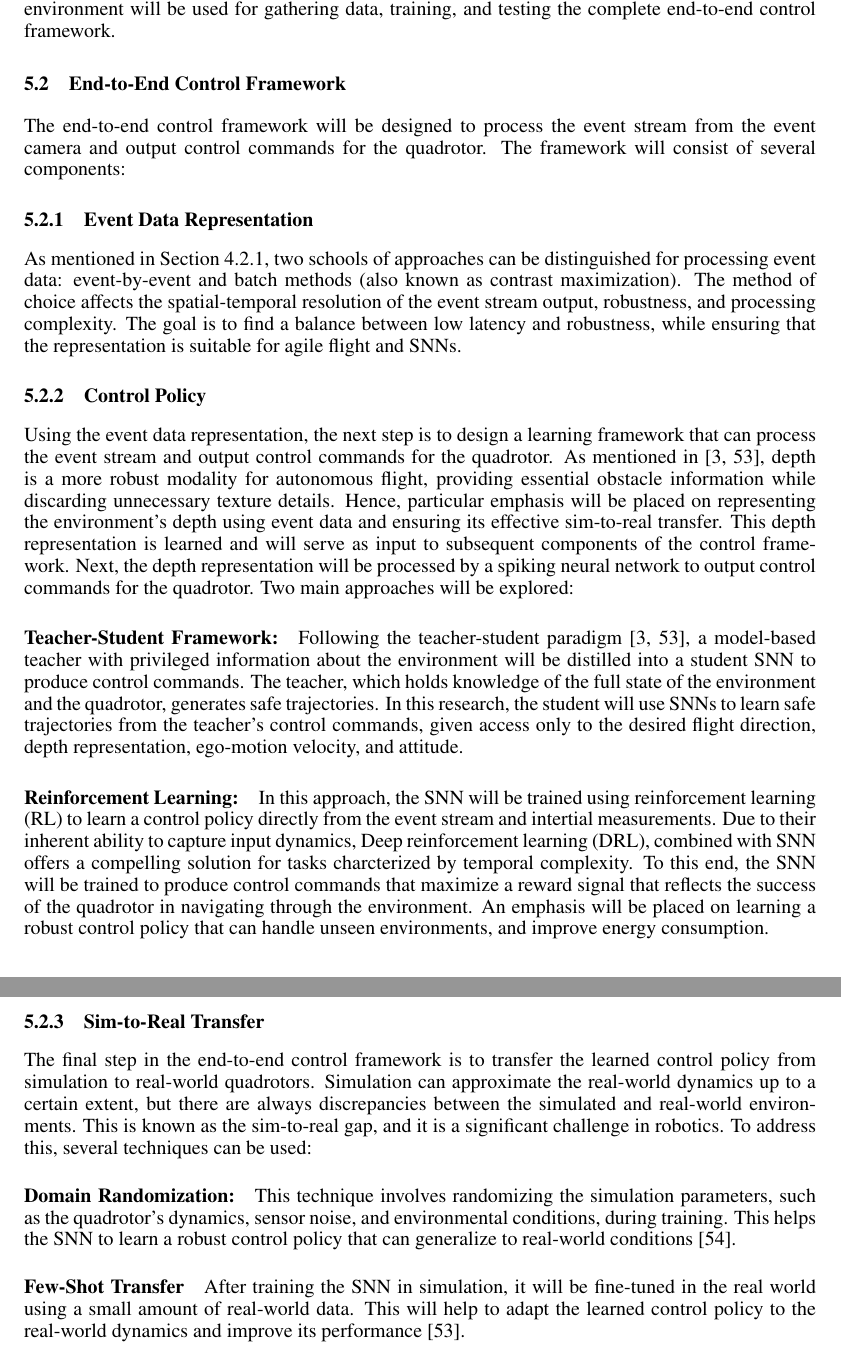
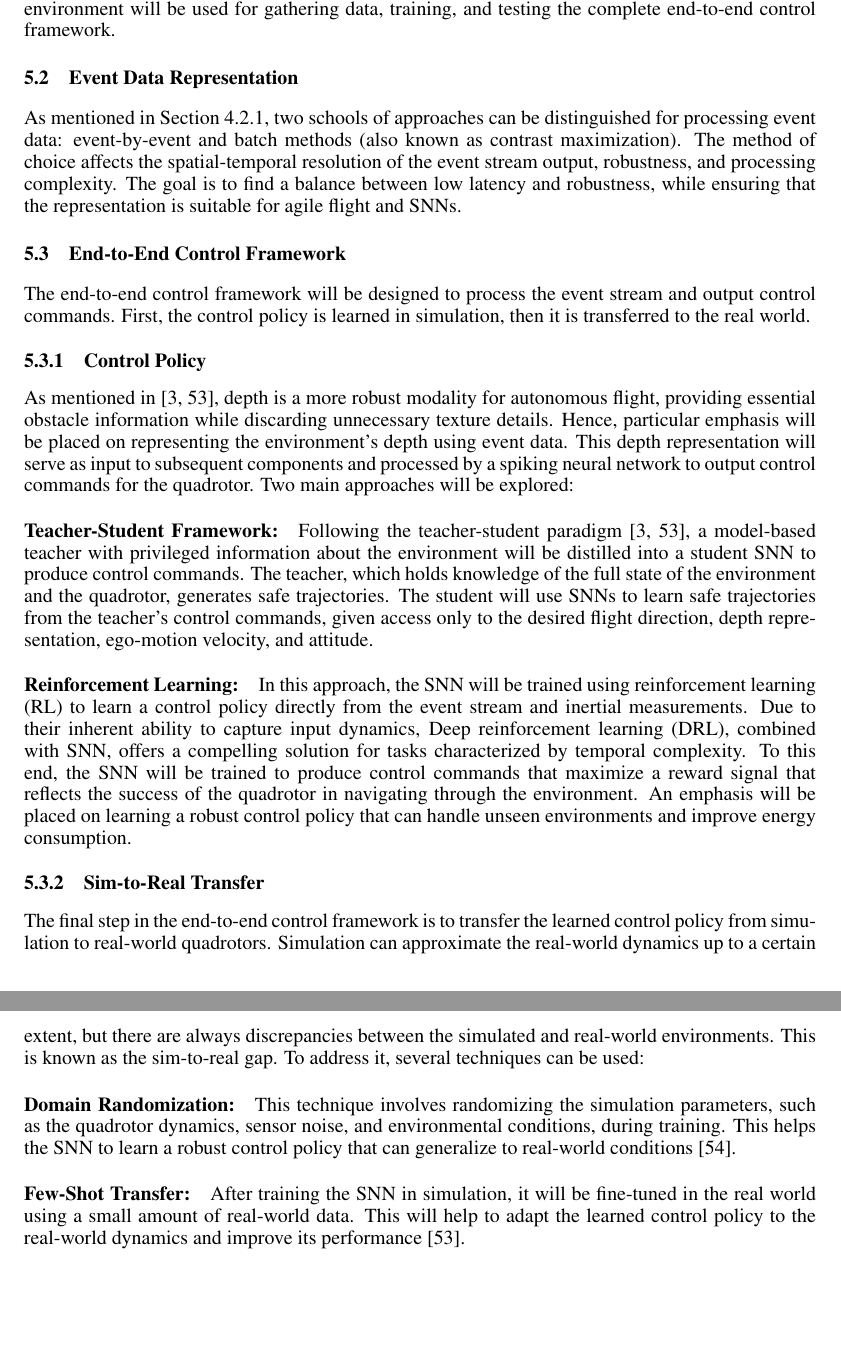
Before and after one commit to AmitNativ1984/SAIL-Publications, a LaTeX paper (letter-of-intent/letter-of-intent.tex): two parts of pages 7 and 8 of 11, joined at a grey line, cut so that both start at the same text, the shorter picture padded with empty space. Compiled offline with pdfLaTeX.

Commit message:
Finished section: 5.3

```diff
--- a/letter-of-intent/letter-of-intent.tex
+++ b/letter-of-intent/letter-of-intent.tex
@@ -129,23 +129,23 @@ Event-based cameras are a relatively new technology, and their integration with
 \subsection{Simulation Setup and Data Generation}
 A key aspect of this research is the development of a simulation environment that can generate event-based vision data while simulating the dynamics of quadrotors in a 3D environment. The simulation will be based on existing frameworks that simulate event from frame-based cameras, such as Vid2E \cite{gehrigVideoEventsRecycling2019} or V2CE \cite{ zhangV2CEVideoContinuous2023}, accompanied by a physical simulator that simulates the dynamics of quadrotors in a 3D environment, such as Flightmare \cite{songFlightmareFlexibleQuadrotor2020}, and OmniDrones \cite{xuOmniDronesEfficientFlexible2023}. The complete simulation environment will be used for gathering data, training, and testing the complete end-to-end control framework.
 
-\subsection{End-to-End Control Framework}
-The end-to-end control framework will be designed to process the event stream from the event camera and output control commands for the quadrotor. The framework will consist of several components:
-
-\subsubsection{Event Data Representation}
+\subsection{Event Data Representation}
 As mentioned in Section \ref{sec:event_generation_model}, two schools of approaches can be distinguished for processing event data: event-by-event and batch methods (also known as contrast maximization). The method of choice affects the spatial-temporal resolution of the event stream output, robustness, and processing complexity. The goal is to find a balance between low latency and robustness, while ensuring that the representation is suitable for agile flight and SNNs.
 
+\subsection{End-to-End Control Framework}
+The end-to-end control framework will be designed to process the event stream and output control commands. First, the control policy is learned in simulation, then it is transferred to the real world.
+
 \subsubsection{Control Policy}
-Using the event data representation, the next step is to design a learning framework that can process the event stream and output control commands for the quadrotor. As mentioned in \cite{bhattacharyaMonocularEventBasedVision2024, loquercioLearningHighSpeedFlight2021}, depth is a more robust modality for autonomous flight, providing essential obstacle information while discarding unnecessary texture details. Hence, particular emphasis will be placed on representing the environment's depth using event data and ensuring its effective sim-to-real transfer. This depth representation is learned and will serve as input to subsequent components of the control framework. Next, the depth representation will be processed by a spiking neural network to output control commands for the quadrotor. Two main approaches will be explored:
+As mentioned in \cite{bhattacharyaMonocularEventBasedVision2024, loquercioLearningHighSpeedFlight2021}, depth is a more robust modality for autonomous flight, providing essential obstacle information while discarding unnecessary texture details. Hence, particular emphasis will be placed on representing the environment's depth using event data. This depth representation will serve as input to subsequent components and processed by a spiking neural network to output control commands for the quadrotor. Two main approaches will be explored:
 
-\paragraph{Teacher-Student Framework:} Following the teacher-student paradigm \cite{loquercioLearningHighSpeedFlight2021, bhattacharyaMonocularEventBasedVision2024}, a model-based teacher with privileged information about the environment will be distilled into a student SNN to produce control commands. The teacher, which holds knowledge of the full state of the environment and the quadrotor, generates safe trajectories. In this research, the student will use SNNs to learn safe trajectories from the teacher's control commands, given access only to the desired flight direction, depth representation, ego-motion velocity, and attitude.
+\paragraph{Teacher-Student Framework:} Following the teacher-student paradigm \cite{loquercioLearningHighSpeedFlight2021, bhattacharyaMonocularEventBasedVision2024}, a model-based teacher with privileged information about the environment will be distilled into a student SNN to produce control commands. The teacher, which holds knowledge of the full state of the environment and the quadrotor, generates safe trajectories. The student will use SNNs to learn safe trajectories from the teacher's control commands, given access only to the desired flight direction, depth representation, ego-motion velocity, and attitude.
 
-\paragraph{Reinforcement Learning:} In this approach, the SNN will be trained using reinforcement learning (RL) to learn a control policy directly from the event stream and intertial measurements. Due to their inherent ability to capture input dynamics, Deep reinforcement learning (DRL), combined with SNN offers a compelling solution for tasks charcterized by temporal complexity. To this end, the SNN will be trained to produce control commands that maximize a reward signal that reflects the success of the quadrotor in navigating through the environment. An emphasis will be placed on learning a robust control policy that can handle unseen environments, and improve energy consumption.
+\paragraph{Reinforcement Learning:} In this approach, the SNN will be trained using reinforcement learning (RL) to learn a control policy directly from the event stream and inertial measurements. Due to their inherent ability to capture input dynamics, Deep reinforcement learning (DRL), combined with SNN, offers a compelling solution for tasks characterized by temporal complexity. To this end, the SNN will be trained to produce control commands that maximize a reward signal that reflects the success of the quadrotor in navigating through the environment. An emphasis will be placed on learning a robust control policy that can handle unseen environments and improve energy consumption.
 
 \subsubsection{Sim-to-Real Transfer}
-The final step in the end-to-end control framework is to transfer the learned control policy from simulation to real-world quadrotors. Simulation can approximate the real-world dynamics up to a certain extent, but there are always discrepancies between the simulated and real-world environments. This is known as the sim-to-real gap, and it is a significant challenge in robotics. To address this, several techniques can be used:
-\paragraph{Domain Randomization:} This technique involves randomizing the simulation parameters, such as the quadrotor's dynamics, sensor noise, and environmental conditions, during training. This helps the SNN to learn a robust control policy that can generalize to real-world conditions \cite{loquercioDeepDroneRacing2020}.
-\paragraph{Few-Shot Transfer} After training the SNN in simulation, it will be fine-tuned in the real world using a small amount of real-world data. This will help to adapt the learned control policy to the real-world dynamics and improve its performance \cite{bhattacharyaMonocularEventBasedVision2024}.
+The final step in the end-to-end control framework is to transfer the learned control policy from simulation to real-world quadrotors. Simulation can approximate the real-world dynamics up to a certain extent, but there are always discrepancies between the simulated and real-world environments. This is known as the sim-to-real gap. To address it, several techniques can be used:
+\paragraph{Domain Randomization:} This technique involves randomizing the simulation parameters, such as the quadrotor dynamics, sensor noise, and environmental conditions, during training. This helps the SNN to learn a robust control policy that can generalize to real-world conditions \cite{loquercioDeepDroneRacing2020}.
+\paragraph{Few-Shot Transfer:} After training the SNN in simulation, it will be fine-tuned in the real world using a small amount of real-world data. This will help to adapt the learned control policy to the real-world dynamics and improve its performance \cite{bhattacharyaMonocularEventBasedVision2024}.
 
 \subsection{Swarm Behavior}
 Building upon the end-to-end control framework developed for single-agent quadrotors, the next step involves extending this framework to a swarm of agents. The swarm will be designed to exhibit emergent behavior, where the collective actions of the agents lead to complex behaviors without centralized control. Each individual agent will be controlled  by a local SNN-based policy, and adpat its strategy based on the behavior of neighboring agents and visual event stream input. Training will be first performed in simulation environments extended to support multi agent environments. As a first stage, the swarm will be trained to avoid intra-swarm collisions while avoiding dynamic obstacles in a controlled setting and static formation. Then, the swarm will be trained to perform more complex tasks, such as collective obstacle avoidance in cluttered environments the wild.
```
